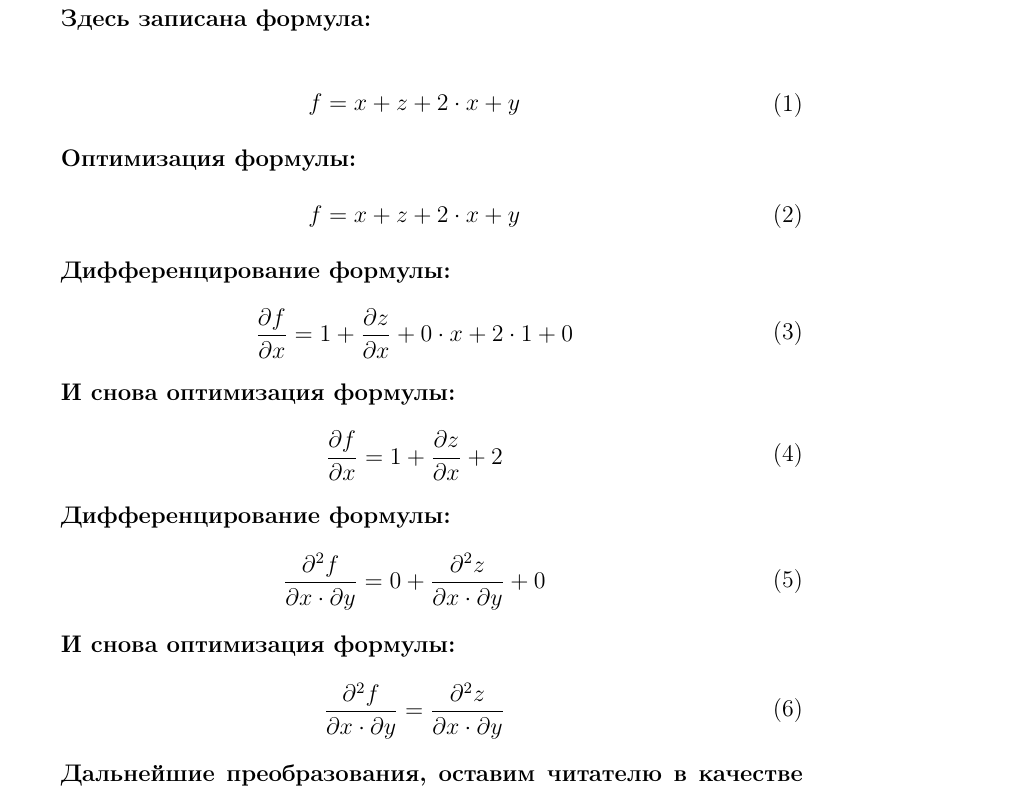
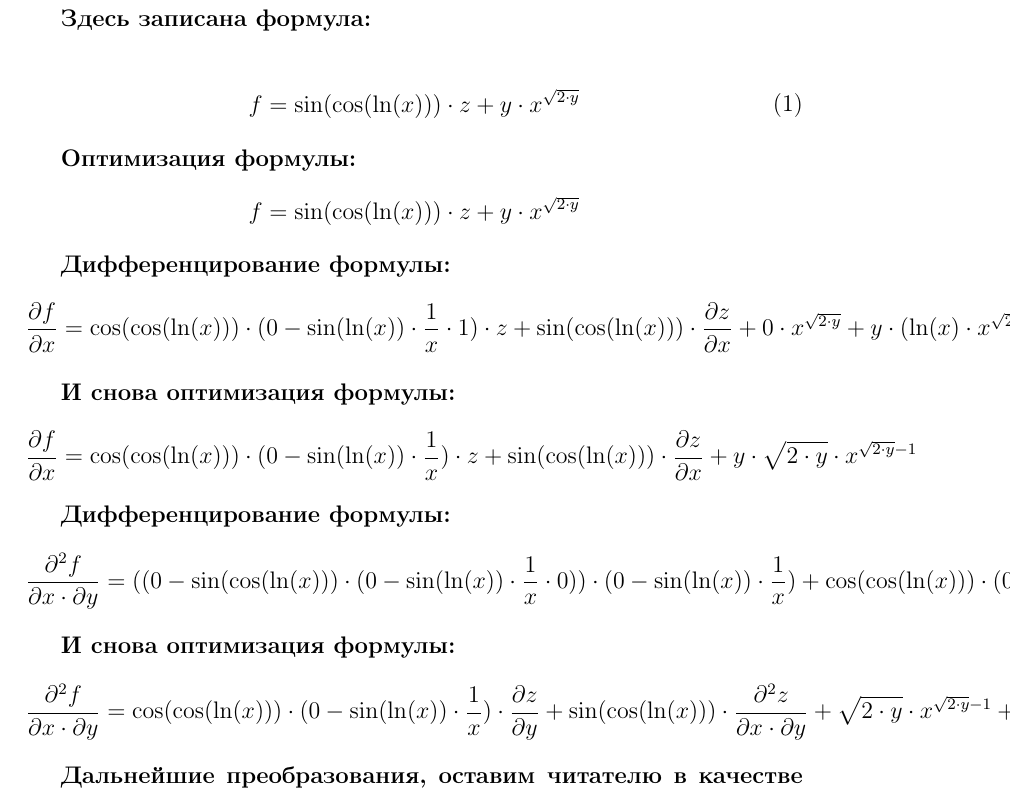
Before and after one commit to dmitrytjulkin/Differentiator, a LaTeX document (tex_dump/tree.tex): part of the page, cut so that both start at the same text. Compiled offline with pdfLaTeX.

```diff
--- a/tex_dump/tree.tex
+++ b/tex_dump/tree.tex
@@ -12,39 +12,29 @@
 
 \begin{equation}
 \begin{split}
-f = x + z + 2 \cdot x + y
+f = \sin(\cos(\ln(x))) \cdot z + y \cdot x ^ {\sqrt{2 \cdot y}}
 \end{split}
 \end{equation}
 
 \textbf{Оптимизация формулы:}
-\begin{equation}
-\begin{split}f = x + z + 2 \cdot x + y
-\end{split}
-\end{equation}
+\begin{align*}
+f = \sin(\cos(\ln(x))) \cdot z + y \cdot x ^ {\sqrt{2 \cdot y}}\end{align*}
 
 \textbf{Дифференцирование формулы:}
-\begin{equation}
-\begin{split} \frac {\partial f} {\partial x}  = 1 +  \frac {\partial z} {\partial x}  + 0 \cdot x + 2 \cdot 1 + 0
-\end{split}
-\end{equation}
+\begin{align*}
+ \frac {\partial f} {\partial x}  = \cos(\cos(\ln(x)))\cdot (0 - \sin(\ln(x)) \cdot  \frac {1} {x}  \cdot 1) \cdot z + \sin(\cos(\ln(x))) \cdot  \frac {\partial z} {\partial x}  + 0 \cdot x ^ {\sqrt{2 \cdot y}} + y\cdot (\ln(x) \cdot x ^ {\sqrt{2 \cdot y}} \cdot  \frac {0.5} {\sqrt{2 \cdot y}} \cdot (0 \cdot y + 2 \cdot 0) + \sqrt{2 \cdot y} \cdot x ^ {\sqrt{2 \cdot y} - 1} \cdot 1)\end{align*}
 
 \textbf{И снова оптимизация формулы:}
-\begin{equation}
-\begin{split} \frac {\partial f} {\partial x}  = 1 +  \frac {\partial z} {\partial x}  + 2
-\end{split}
-\end{equation}
+\begin{align*}
+ \frac {\partial f} {\partial x}  = \cos(\cos(\ln(x)))\cdot (0 - \sin(\ln(x)) \cdot  \frac {1} {x} ) \cdot z + \sin(\cos(\ln(x))) \cdot  \frac {\partial z} {\partial x}  + y \cdot \sqrt{2 \cdot y} \cdot x ^ {\sqrt{2 \cdot y} - 1}\end{align*}
 
 \textbf{Дифференцирование формулы:}
-\begin{equation}
-\begin{split} \frac {\partial^2 f} {\partial x \cdot \partial y}  = 0 +  \frac {\partial^2 z} {\partial x \cdot \partial y}  + 0
-\end{split}
-\end{equation}
+\begin{align*}
+ \frac {\partial^2 f} {\partial x \cdot \partial y}  = ((0 - \sin(\cos(\ln(x)))\cdot (0 - \sin(\ln(x)) \cdot  \frac {1} {x}  \cdot 0)) \cdot (0 - \sin(\ln(x)) \cdot  \frac {1} {x} ) + \cos(\cos(\ln(x)))\cdot (0 - \cos(\ln(x)) \cdot  \frac {1} {x}  \cdot 0 \cdot  \frac {1} {x}  + \sin(\ln(x)) \cdot  \frac {0 \cdot x - 1 \cdot 0} {x ^ 2} )) \cdot z + \cos(\cos(\ln(x)))\cdot (0 - \sin(\ln(x)) \cdot  \frac {1} {x} ) \cdot  \frac {\partial z} {\partial y}  + \cos(\cos(\ln(x)))\cdot (0 - \sin(\ln(x)) \cdot  \frac {1} {x}  \cdot 0) \cdot  \frac {\partial z} {\partial x}  + \sin(\cos(\ln(x))) \cdot  \frac {\partial^2 z} {\partial x \cdot \partial y}  + 1 \cdot \sqrt{2 \cdot y} \cdot x ^ {\sqrt{2 \cdot y} - 1} + y\cdot ( \frac {0.5} {\sqrt{2 \cdot y}} \cdot (0 \cdot y + 2 \cdot 1) \cdot x ^ {\sqrt{2 \cdot y} - 1} + \sqrt{2 \cdot y}\cdot (\ln(x) \cdot x ^ {\sqrt{2 \cdot y} - 1}\cdot ( \frac {0.5} {\sqrt{2 \cdot y}} \cdot (0 \cdot y + 2 \cdot 1) - 0) + (\sqrt{2 \cdot y} - 1) \cdot x ^ {\sqrt{2 \cdot y} - 1 - 1} \cdot 0))\end{align*}
 
 \textbf{И снова оптимизация формулы:}
-\begin{equation}
-\begin{split} \frac {\partial^2 f} {\partial x \cdot \partial y}  =  \frac {\partial^2 z} {\partial x \cdot \partial y}
-\end{split}
-\end{equation}
+\begin{align*}
+ \frac {\partial^2 f} {\partial x \cdot \partial y}  = \cos(\cos(\ln(x)))\cdot (0 - \sin(\ln(x)) \cdot  \frac {1} {x} ) \cdot  \frac {\partial z} {\partial y}  + \sin(\cos(\ln(x))) \cdot  \frac {\partial^2 z} {\partial x \cdot \partial y}  + \sqrt{2 \cdot y} \cdot x ^ {\sqrt{2 \cdot y} - 1} + y\cdot ( \frac {0.5} {\sqrt{2 \cdot y}}  \cdot 2 \cdot x ^ {\sqrt{2 \cdot y} - 1} + \sqrt{2 \cdot y} \cdot \ln(x) \cdot x ^ {\sqrt{2 \cdot y} - 1} \cdot  \frac {0.5} {\sqrt{2 \cdot y}}  \cdot 2)\end{align*}
 
 \textbf{Дальнейшие преобразования, оставим читателю в качестве самостоятельного упражнения}.
 
```
Also changed, not shown: input.txt (+1 -1 lines), tex_dump/tree.pdf, 2 other files.
